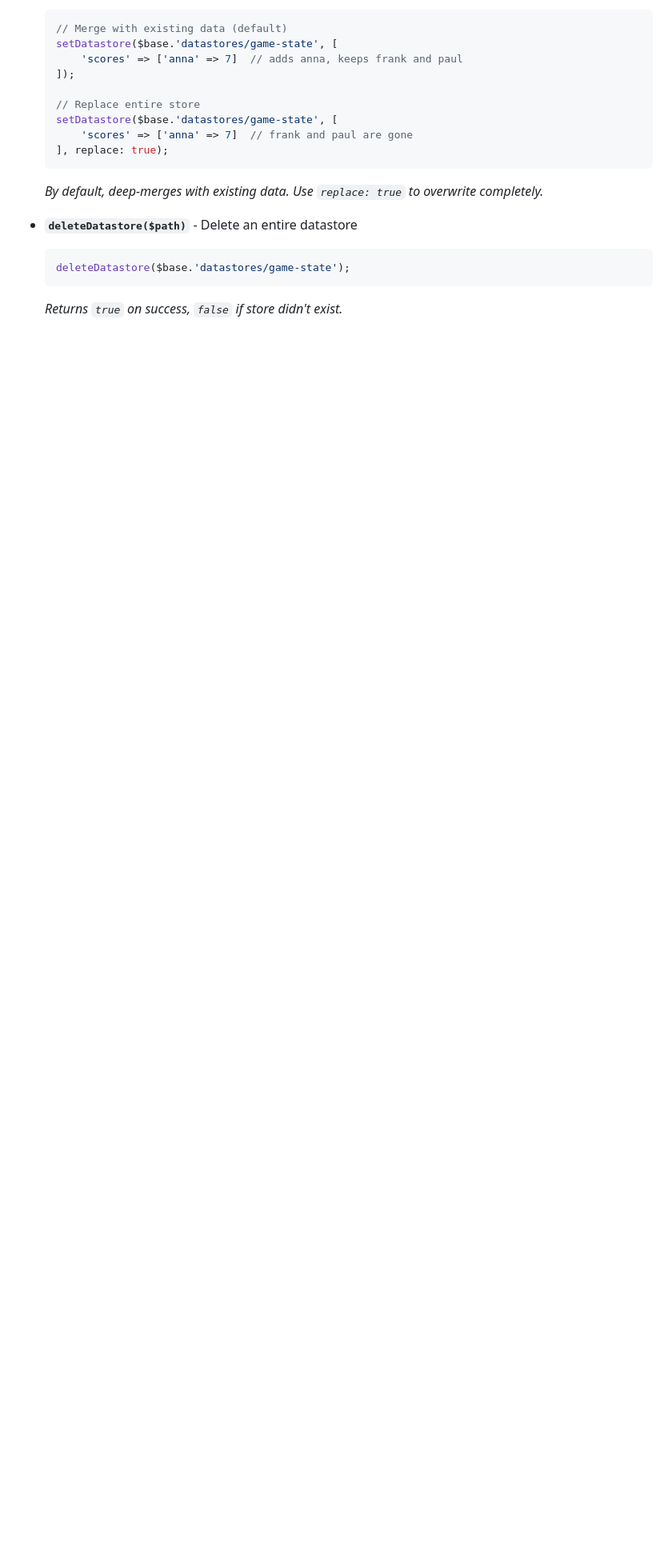
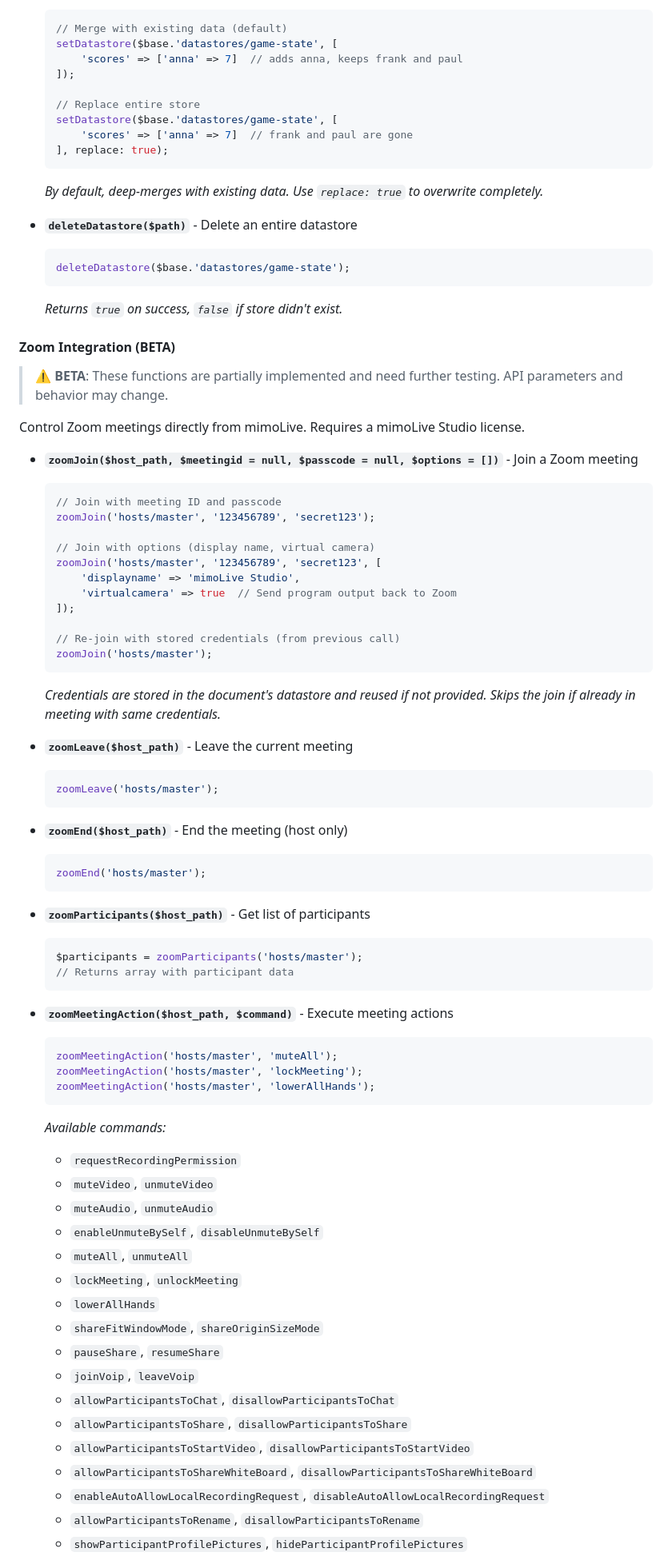
Before and after one commit to forbiddenPHP/mimoLive-automation, a Markdown page: readme.md, the part around one of its changes. Shown at 80% size. Rendered like a GitHub page; blank space fills up the shorter version.

Commit message:
zoomMeetingAction() - beta

````diff
--- a/readme.md
+++ b/readme.md
@@ -317,3 +317,67 @@ mimoLive allows storing persistent data inside the document file. These function
   deleteDatastore($base.'datastores/game-state');
   ```
   *Returns `true` on success, `false` if store didn't exist.*
+
+#### Zoom Integration (BETA)
+
+> ⚠️ **BETA**: These functions are partially implemented and need further testing. API parameters and behavior may change.
+
+Control Zoom meetings directly from mimoLive. Requires a mimoLive Studio license.
+
+- **`zoomJoin($host_path, $meetingid = null, $passcode = null, $options = [])`** - Join a Zoom meeting
+  ```php
+  // Join with meeting ID and passcode
+  zoomJoin('hosts/master', '123456789', 'secret123');
+
+  // Join with options (display name, virtual camera)
+  zoomJoin('hosts/master', '123456789', 'secret123', [
+      'displayname' => 'mimoLive Studio',
+      'virtualcamera' => true  // Send program output back to Zoom
+  ]);
+
+  // Re-join with stored credentials (from previous call)
+  zoomJoin('hosts/master');
+  ```
+  *Credentials are stored in the document's datastore and reused if not provided. Skips the join if already in meeting with same credentials.*
+
+- **`zoomLeave($host_path)`** - Leave the current meeting
+  ```php
+  zoomLeave('hosts/master');
+  ```
+
+- **`zoomEnd($host_path)`** - End the meeting (host only)
+  ```php
+  zoomEnd('hosts/master');
+  ```
+
+- **`zoomParticipants($host_path)`** - Get list of participants
+  ```php
+  $participants = zoomParticipants('hosts/master');
+  // Returns array with participant data
+  ```
+
+- **`zoomMeetingAction($host_path, $command)`** - Execute meeting actions
+  ```php
+  zoomMeetingAction('hosts/master', 'muteAll');
+  zoomMeetingAction('hosts/master', 'lockMeeting');
+  zoomMeetingAction('hosts/master', 'lowerAllHands');
+  ```
+  *Available commands:*
+  - `requestRecordingPermission`
+  - `muteVideo`, `unmuteVideo`
+  - `muteAudio`, `unmuteAudio`
+  - `enableUnmuteBySelf`, `disableUnmuteBySelf`
+  - `muteAll`, `unmuteAll`
+  - `lockMeeting`, `unlockMeeting`
+  - `lowerAllHands`
+  - `shareFitWindowMode`, `shareOriginSizeMode`
+  - `pauseShare`, `resumeShare`
+  - `joinVoip`, `leaveVoip`
+  - `allowParticipantsToChat`, `disallowParticipantsToChat`
+  - `allowParticipantsToShare`, `disallowParticipantsToShare`
+  - `allowParticipantsToStartVideo`, `disallowParticipantsToStartVideo`
+  - `allowParticipantsToShareWhiteBoard`, `disallowParticipantsToShareWhiteBoard`
+  - `enableAutoAllowLocalRecordingRequest`, `disableAutoAllowLocalRecordingRequest`
+  - `allowParticipantsToRename`, `disallowParticipantsToRename`
+  - `showParticipantProfilePictures`, `hideParticipantProfilePictures`
+
````
Also changed, not shown: other parts of readme.md (+13 -0 lines).
